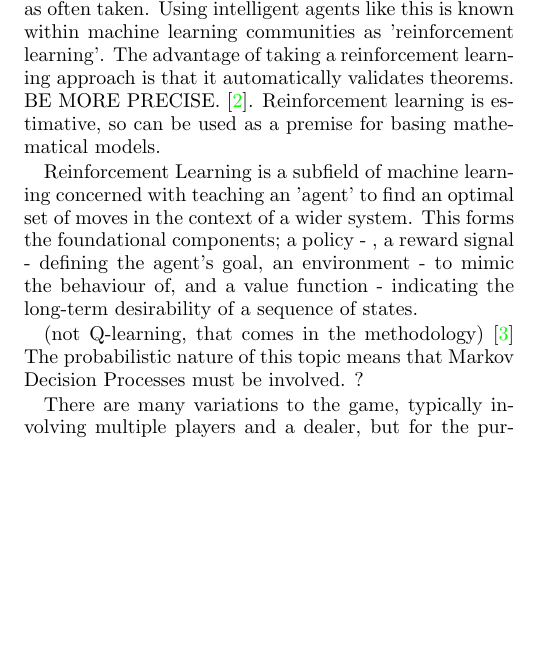
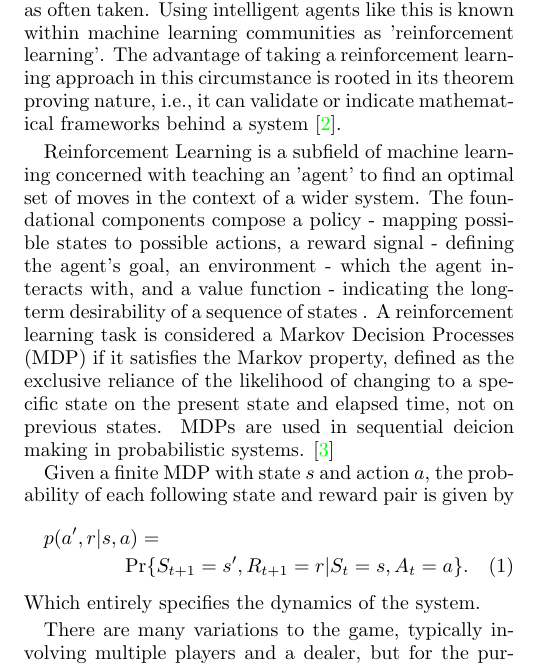
Before and after one commit to michaelgamstonNotts/MLiS_CW2, a LaTeX paper (Report_/main.tex, which reads Report_/sections/introduction.tex): part of one column of page 1 of 2, cut so that both start at the same text, the shorter picture padded with empty space. Compiled offline with pdfLaTeX.

Commit message:
K- report

```diff
--- a/Report_/sections/introduction.tex
+++ b/Report_/sections/introduction.tex
@@ -1,13 +1,19 @@
 \section{Introduction}
 
-Blackjack, also known as twenty-one, is the most widely played casino game in the world, largely due to its simple game structure in which a player attempts to get the highest score by drawing cards from a deck. With its long history, various strategies for increasing a players chance of winning, such as card counting, are commonplace. Whilst an optimum strategy for blackjack has been known by statisticians for decades, by drawing on the expected value of future cards \cite{Baldwin01091956}, training an intelligent agent to learn the optimum strategy is an approach not as often taken. Using intelligent agents like this is known within machine learning communities as 'reinforcement learning'. The advantage of taking a reinforcement learning approach is that it automatically validates theorems. BE MORE PRECISE.  \cite{bidi2023reinforcementlearningcontroltheory}. Reinforcement learning is estimative, so can be used as a premise for basing mathematical models.
+Blackjack, also known as twenty-one, is the most widely played casino game in the world, largely due to its simple game structure in which a player attempts to get the highest score by drawing cards from a deck. With its long history, various strategies for increasing a players chance of winning, such as card counting, are commonplace. Whilst an optimum strategy for blackjack has been known by statisticians for decades, by drawing on the expected value of future cards \cite{Baldwin01091956}, training an intelligent agent to learn the optimum strategy is an approach not as often taken. Using intelligent agents like this is known within machine learning communities as 'reinforcement learning'. The advantage of taking a reinforcement learning approach in this circumstance is rooted in its theorem proving nature, i.e., it can validate or indicate mathematical frameworks behind a system \cite{bidi2023reinforcementlearningcontroltheory}.
 
-Reinforcement Learning is a subfield of machine learning concerned with teaching an 'agent' to find an optimal set of moves in the context of a wider system. This forms the foundational components; a policy - , a reward signal - defining the agent's goal, an environment - to mimic the behaviour of, and a value function - indicating the long-term desirability of a sequence of states.
+\smallskip
+Reinforcement Learning is a subfield of machine learning concerned with teaching an 'agent' to find an optimal set of moves in the context of a wider system. The foundational components compose a policy - mapping possible states to possible actions, a reward signal - defining the agent's goal, an environment - which the agent interacts with, and a value function - indicating the long-term desirability of a sequence of states . A reinforcement learning task is considered a Markov Decision Processes (MDP) if it satisfies the Markov property, defined as the exclusive reliance of the likelihood of changing to a specific state on the present state and elapsed time,  not on previous states. MDPs are used in sequential deicion making in probabilistic systems. \cite{10.5555/3312046}
 
- (not Q-learning, that comes in the methodology)
-\cite{10.5555/3312046}
-The probabilistic nature of this topic means that Markov Decision Processes must be involved. ?
 
+
+Given a finite MDP with state \(s\) and action \(a\), the probability of each following state and reward pair is given by
+\begin{multline}
+    p(a',r|s,a)=\\\text{Pr}\{S_{t+1}=s',R_{t+1}=r|S_t=s,A_t=a\}.
+\end{multline}
+Which entirely specifies the dynamics of the system.
+
+\smallskip
 There are many variations to the game, typically involving multiple players and a dealer, but for the purposes of this project the sequence of play was as follows: NOTE ACES RULE
 
 \begin{enumerate}
```
Also changed, not shown: Report_/main.tex (+1 -1 lines).
